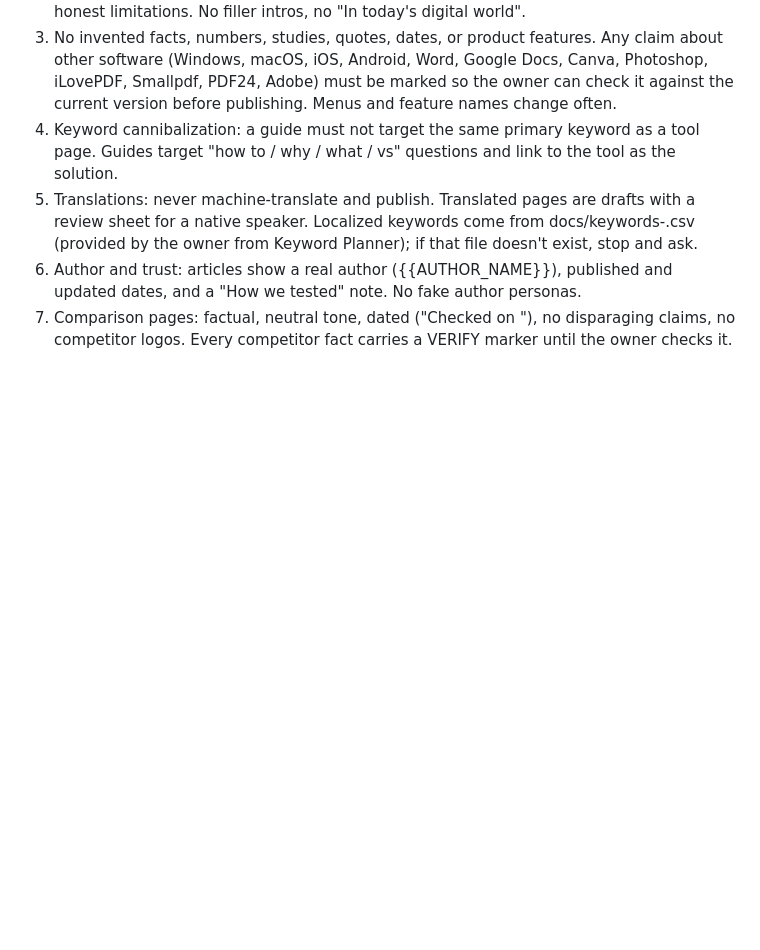
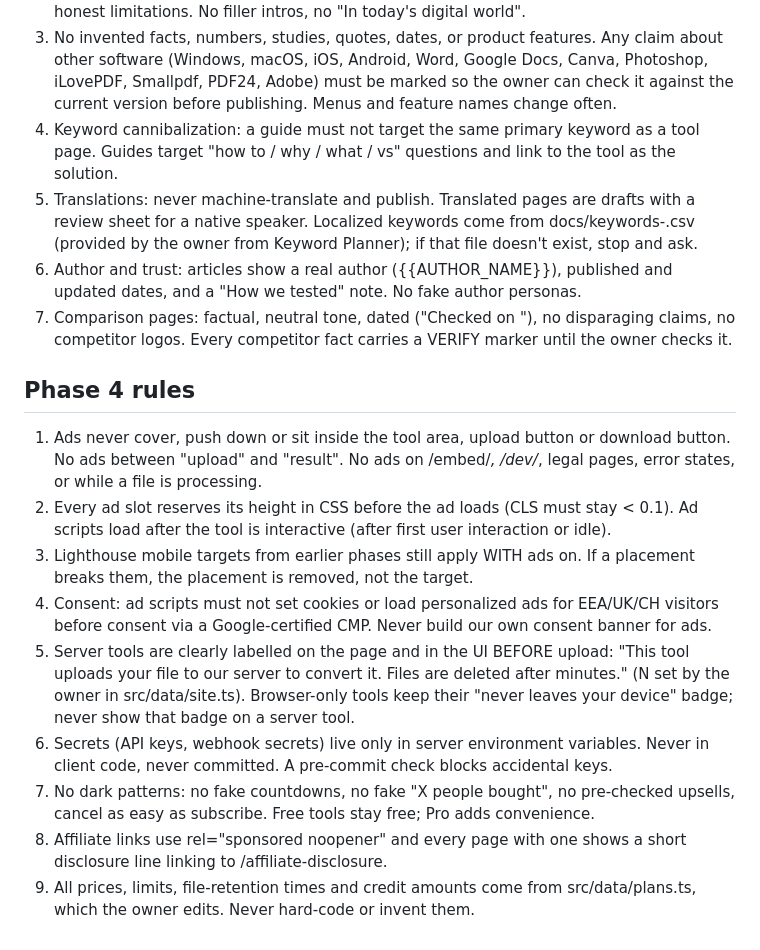
Before and after one commit to Muhammadirfan382/toolswebsite-, a Markdown page: CLAUDE.md, the part around the change. GitHub-like rendering; blank space fills up the shorter version.

Commit message:
Phase 4, Prompt 0: add Phase 4 rules to CLAUDE.md
Co-Authored-By: Claude Opus 5 <noreply@anthropic.com>

```diff
--- a/CLAUDE.md
+++ b/CLAUDE.md
@@ -80,3 +80,27 @@ and must stay true in code.
 7. Comparison pages: factual, neutral tone, dated ("Checked on <date>"), no disparaging
    claims, no competitor logos. Every competitor fact carries a VERIFY marker until the
    owner checks it.
+
+## Phase 4 rules
+1. Ads never cover, push down or sit inside the tool area, upload button or download
+   button. No ads between "upload" and "result". No ads on /embed/*, /dev/*, legal pages,
+   error states, or while a file is processing.
+2. Every ad slot reserves its height in CSS before the ad loads (CLS must stay < 0.1).
+   Ad scripts load after the tool is interactive (after first user interaction or idle).
+3. Lighthouse mobile targets from earlier phases still apply WITH ads on. If a placement
+   breaks them, the placement is removed, not the target.
+4. Consent: ad scripts must not set cookies or load personalized ads for EEA/UK/CH
+   visitors before consent via a Google-certified CMP. Never build our own consent banner
+   for ads.
+5. Server tools are clearly labelled on the page and in the UI BEFORE upload:
+   "This tool uploads your file to our server to convert it. Files are deleted after
+   <N> minutes." (N set by the owner in src/data/site.ts). Browser-only tools keep their
+   "never leaves your device" badge; never show that badge on a server tool.
+6. Secrets (API keys, webhook secrets) live only in server environment variables. Never
+   in client code, never committed. A pre-commit check blocks accidental keys.
+7. No dark patterns: no fake countdowns, no fake "X people bought", no pre-checked
+   upsells, cancel as easy as subscribe. Free tools stay free; Pro adds convenience.
+8. Affiliate links use rel="sponsored noopener" and every page with one shows a short
+   disclosure line linking to /affiliate-disclosure.
+9. All prices, limits, file-retention times and credit amounts come from
+   src/data/plans.ts, which the owner edits. Never hard-code or invent them.
```
